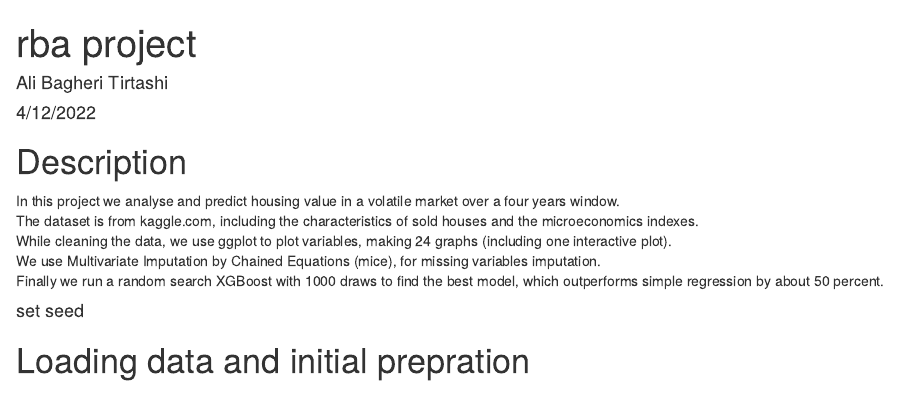
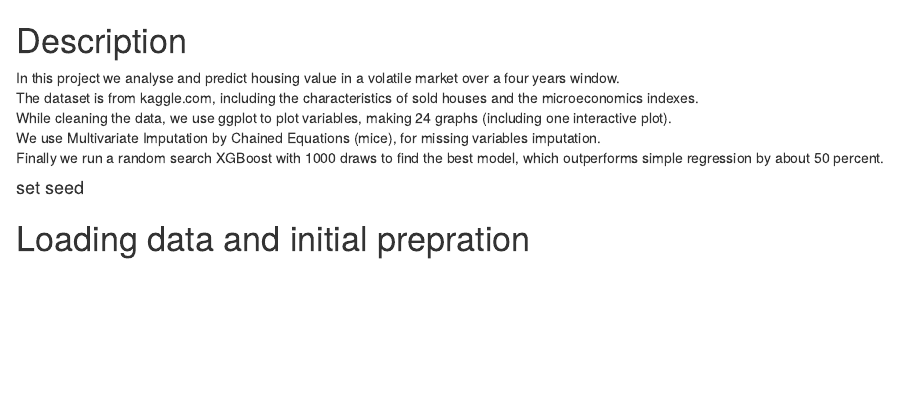
Before and after one commit to bhupeshmarine/Housing-Price-Prediction, an R Markdown document (R-Codes.Rmd): the page in a window 1100 px wide, from its top. Rendered offline with R 4.5, knitr and Pandoc, with nearby package versions; the code chunks are not run, so their results and figures are left out.

Commit message:
Update R-Codes.Rmd

```diff
--- a/R-Codes.Rmd
+++ b/R-Codes.Rmd
@@ -1,11 +1,3 @@
----
-title: "rba project"
-author: "Ali Bagheri Tirtashi"
-date: "4/12/2022"
-output:
-  word_document: default
----
-
 # Description
 In this project we analyse and predict housing value in a volatile market over a four years window.\
 The dataset is from kaggle.com, including the characteristics of sold houses and the microeconomics indexes.\
```
